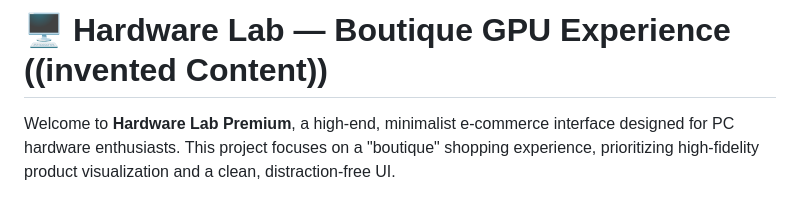
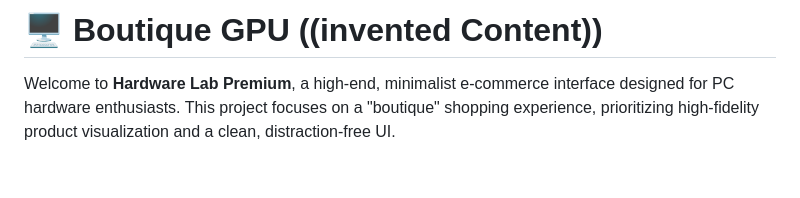
Before and after one commit to npardo-hub/Hardware-Lab-Premium, a Markdown page: README.md, the part around the change. Rendered like a GitHub page; blank space fills up the shorter version.

```diff
--- a/README.md
+++ b/README.md
@@ -1,4 +1,4 @@
-# 🖥️ Hardware Lab — Boutique GPU Experience ((invented Content))
+# 🖥️ Boutique GPU  ((invented Content))
 
 Welcome to **Hardware Lab Premium**, a high-end, minimalist e-commerce interface designed for PC hardware enthusiasts. This project focuses on a "boutique" shopping experience, prioritizing high-fidelity product visualization and a clean, distraction-free UI.
 
```
